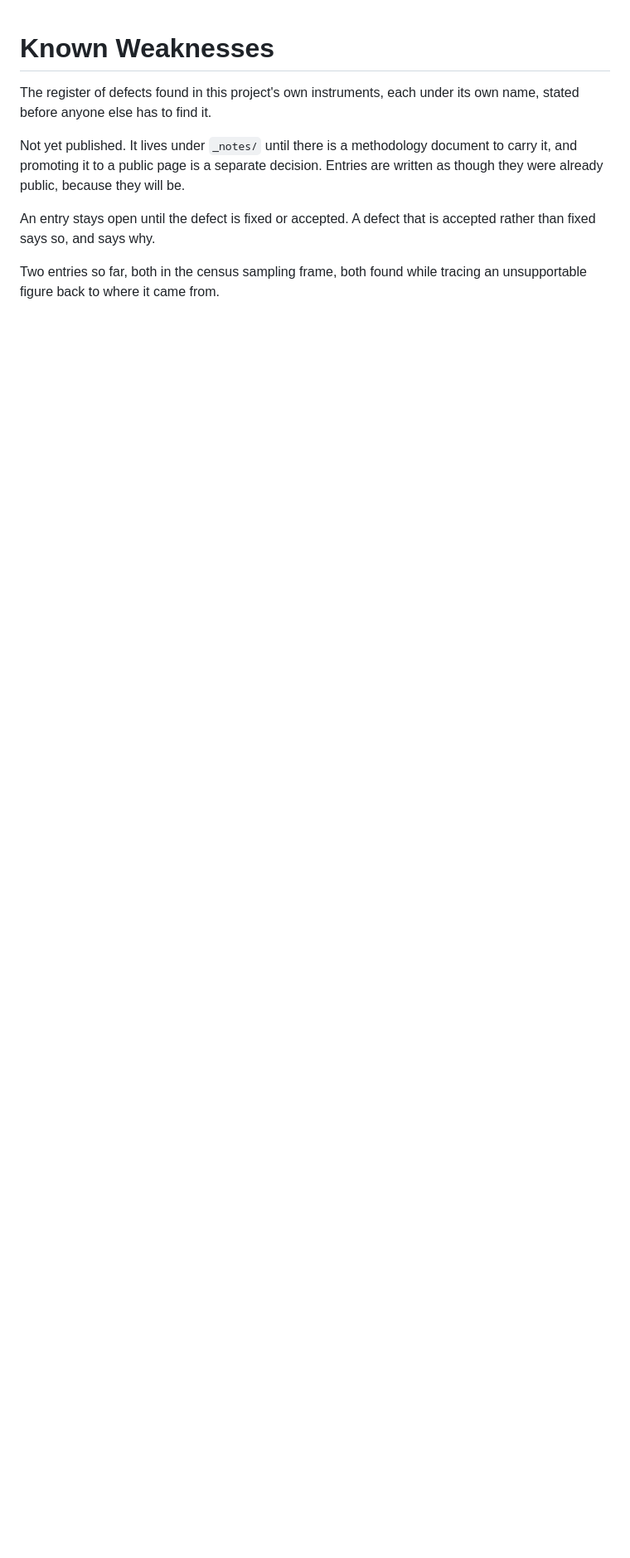
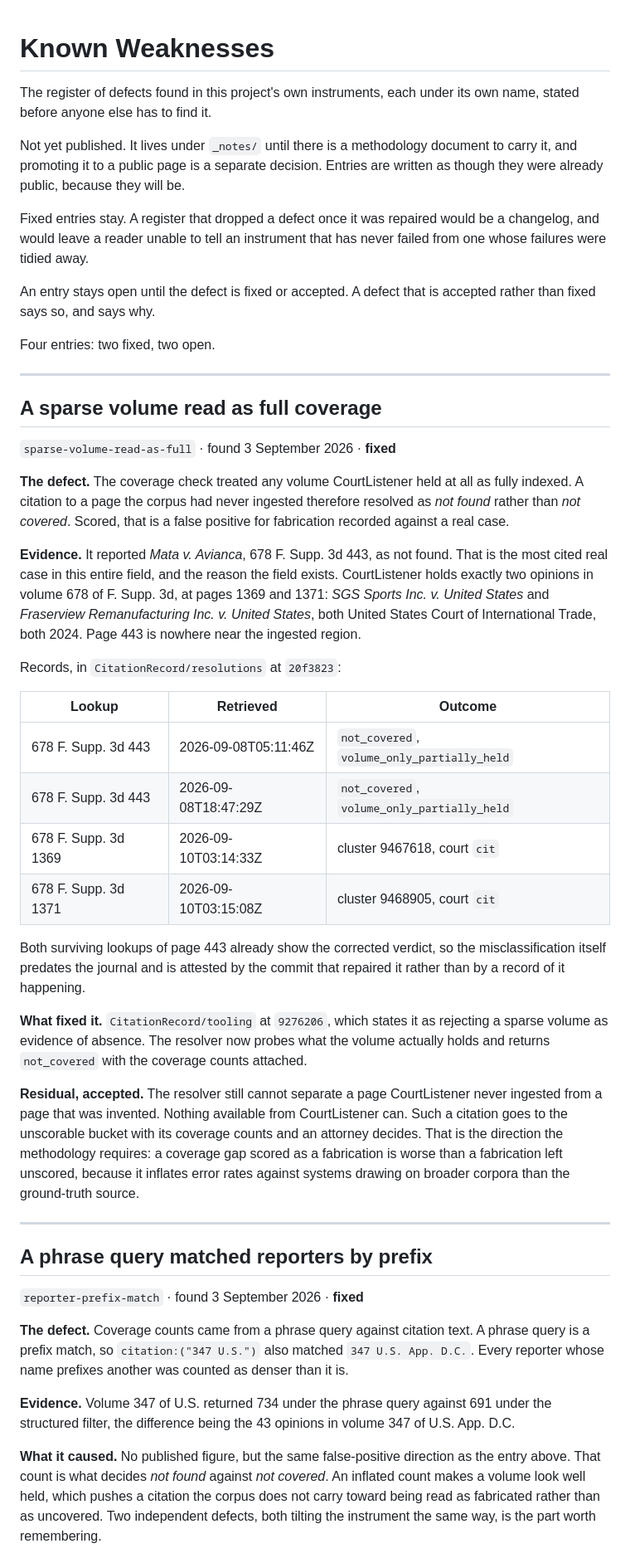
Before and after one commit to CitationRecord/site, a Markdown page: _notes/known-weaknesses.md, the part around one of its changes. Shown at 83% size. GitHub-like rendering; blank space fills up the shorter version.

```diff
--- a/_notes/known-weaknesses.md
+++ b/_notes/known-weaknesses.md
@@ -8,8 +8,79 @@ document to carry it, and promoting it to a public page is a separate
 decision. Entries are written as though they were already public, because
 they will be.
 
+Fixed entries stay. A register that dropped a defect once it was repaired
+would be a changelog, and would leave a reader unable to tell an instrument
+that has never failed from one whose failures were tidied away.
+
 An entry stays open until the defect is fixed or accepted. A defect that is
 accepted rather than fixed says so, and says why.
 
-Two entries so far, both in the census sampling frame, both found while
-tracing an unsupportable figure back to where it came from.
+Four entries: two fixed, two open.
+
+---
+
+## A sparse volume read as full coverage
+
+`sparse-volume-read-as-full` · found 3 September 2026 · **fixed**
+
+**The defect.** The coverage check treated any volume CourtListener held at
+all as fully indexed. A citation to a page the corpus had never ingested
+therefore resolved as *not found* rather than *not covered*. Scored, that is a
+false positive for fabrication recorded against a real case.
+
+**Evidence.** It reported *Mata v. Avianca*, 678 F. Supp. 3d 443, as not
+found. That is the most cited real case in this entire field, and the reason
+the field exists. CourtListener holds exactly two opinions in volume 678 of
+F. Supp. 3d, at pages 1369 and 1371: *SGS Sports Inc. v. United States* and
+*Fraserview Remanufacturing Inc. v. United States*, both United States Court
+of International Trade, both 2024. Page 443 is nowhere near the ingested
+region.
+
+Records, in `CitationRecord/resolutions` at `20f3823`:
+
+| Lookup | Retrieved | Outcome |
+| --- | --- | --- |
+| 678 F. Supp. 3d 443 | 2026-09-08T05:11:46Z | `not_covered`, `volume_only_partially_held` |
+| 678 F. Supp. 3d 443 | 2026-09-08T18:47:29Z | `not_covered`, `volume_only_partially_held` |
+| 678 F. Supp. 3d 1369 | 2026-09-10T03:14:33Z | cluster 9467618, court `cit` |
+| 678 F. Supp. 3d 1371 | 2026-09-10T03:15:08Z | cluster 9468905, court `cit` |
+
+Both surviving lookups of page 443 already show the corrected verdict, so the
+misclassification itself predates the journal and is attested by the commit
+that repaired it rather than by a record of it happening.
+
+**What fixed it.** `CitationRecord/tooling` at `9276206`, which states it as
+rejecting a sparse volume as evidence of absence. The resolver now probes what
+the volume actually holds and returns `not_covered` with the coverage counts
+attached.
+
+**Residual, accepted.** The resolver still cannot separate a page CourtListener
+never ingested from a page that was invented. Nothing available from
+CourtListener can. Such a citation goes to the unscorable bucket with its
+coverage counts and an attorney decides. That is the direction the methodology
+requires: a coverage gap scored as a fabrication is worse than a fabrication
+left unscored, because it inflates error rates against systems drawing on
+broader corpora than the ground-truth source.
+
+---
+
+## A phrase query matched reporters by prefix
+
+`reporter-prefix-match` · found 3 September 2026 · **fixed**
+
+**The defect.** Coverage counts came from a phrase query against citation
+text. A phrase query is a prefix match, so `citation:("347 U.S.")` also matched
+`347 U.S. App. D.C.`. Every reporter whose name prefixes another was counted
+as denser than it is.
+
+**Evidence.** Volume 347 of U.S. returned 734 under the phrase query against
+691 under the structured filter, the difference being the 43 opinions in
+volume 347 of U.S. App. D.C.
+
+**What it caused.** No published figure, but the same false-positive direction
+as the entry above. That count is what decides *not found* against *not
+covered*. An inflated count makes a volume look well held, which pushes a
+citation the corpus does not carry toward being read as fabricated rather than
+as uncovered. Two independent defects, both tilting the instrument the same
+way, is the part worth remembering.
+
```
Also changed, not shown: other parts of _notes/known-weaknesses.md (+44 -15 lines).
